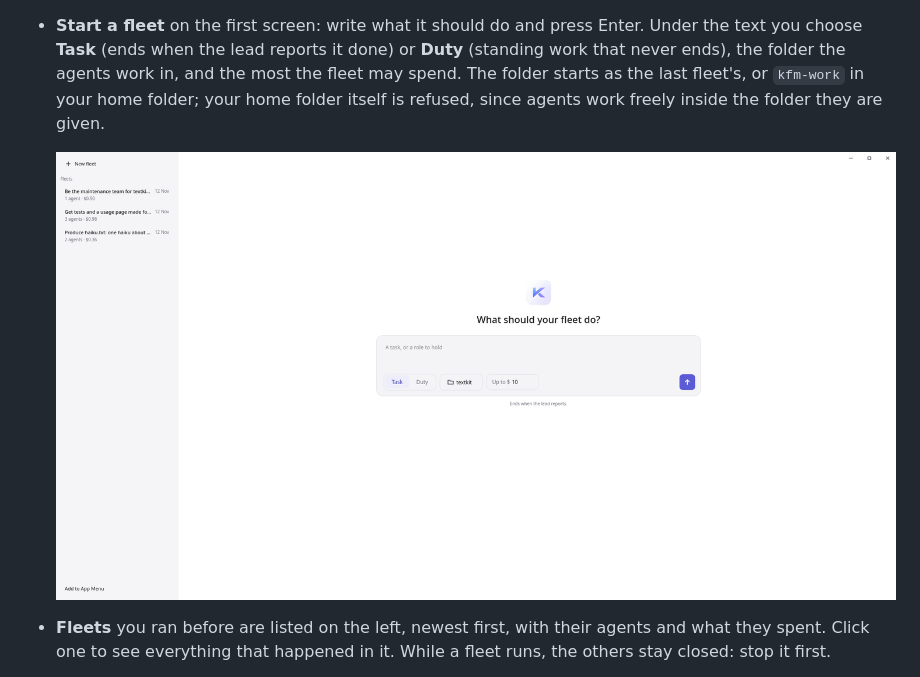
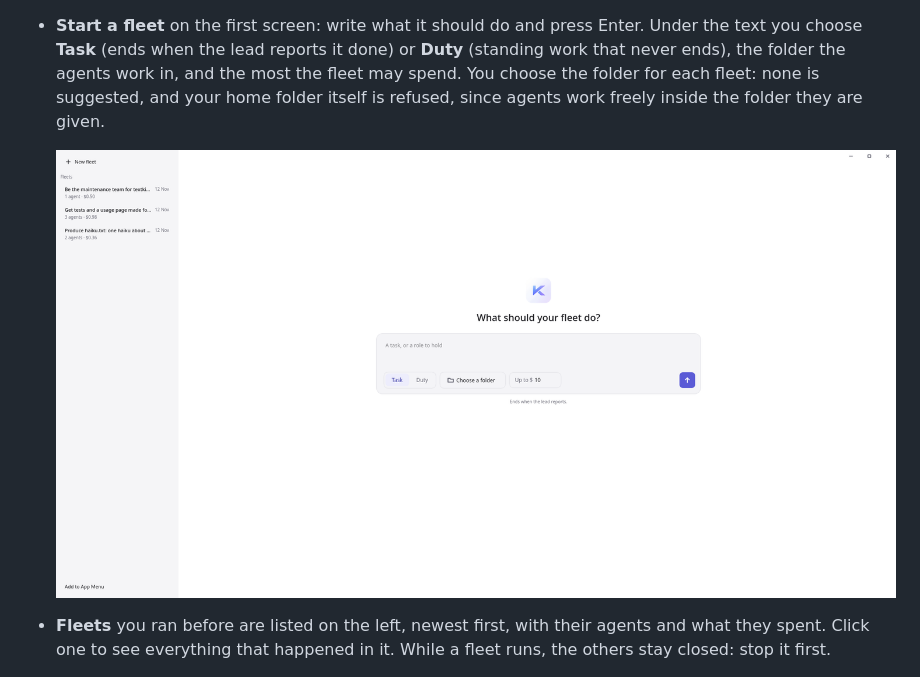
Before and after one commit to K5031/KFM, a Markdown page: docs/README.md, the part around the change. Drawn GitHub-style; pictures changed too: docs/images/start-light.png.

Commit message:
Have the person choose the folder for each fleet
No folder is suggested, remembered or made: a fleet starts only in a
folder that was chosen and exists.

Co-Authored-By: Claude <noreply@anthropic.com>

```diff
--- a/docs/README.md
+++ b/docs/README.md
@@ -86,8 +86,8 @@ terminal. It needs the `desktop` extra: `uv tool install --editable ".[desktop]"
 - **Start a fleet** on the first screen: write what it should do and press Enter. Under
   the text you choose **Task** (ends when the lead reports it done) or **Duty** (standing
   work that never ends), the folder the agents work in, and the most the fleet may spend.
-  The folder starts as the last fleet's, or `kfm-work` in your home folder; your home
-  folder itself is refused, since agents work freely inside the folder they are given.
+  You choose the folder for each fleet: none is suggested, and your home folder itself
+  is refused, since agents work freely inside the folder they are given.
 
   ![The start screen](images/start-light.png)
 
```
Also changed, not shown: .agents/decisions.md (+2 -2 lines), 2 other files.
